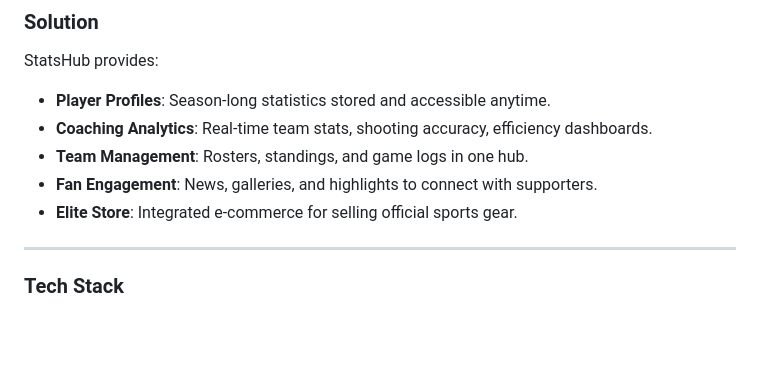
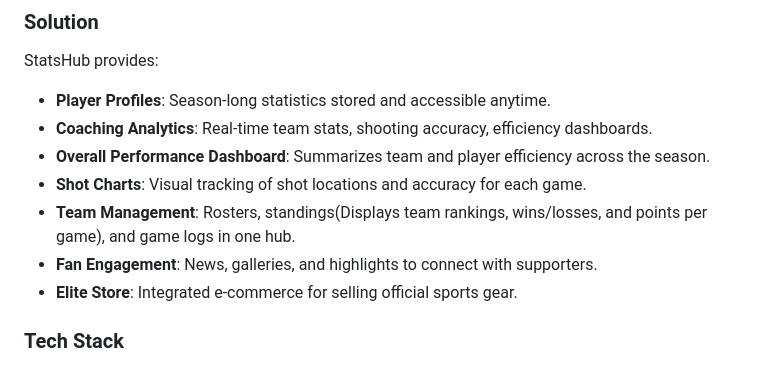
Before and after one commit to LeftyEzra/statshub-render, a Markdown page: README.md, the part around the change. GitHub-like rendering; blank space fills up the shorter version.

Commit message:
Enhance README with new StatsHub features
Added new features to the StatsHub solution, including an overall performance dashboard and shot charts for visual tracking.

```diff
--- a/README.md
+++ b/README.md
@@ -11,11 +11,11 @@ Teams often rely on manual paperwork or scattered tools to track performance and
 StatsHub provides:
 - **Player Profiles**: Season‑long statistics stored and accessible anytime.
 - **Coaching Analytics**: Real‑time team stats, shooting accuracy, efficiency dashboards.
-- **Team Management**: Rosters, standings, and game logs in one hub.
+- **Overall Performance Dashboard**: Summarizes team and player efficiency across the season.
+- **Shot Charts**: Visual tracking of shot locations and accuracy for each game.
+- **Team Management**: Rosters, standings(Displays team rankings, wins/losses, and points per game), and game logs in one hub.
 - **Fan Engagement**: News, galleries, and highlights to connect with supporters.
 - **Elite Store**: Integrated e‑commerce for selling official sports gear.
-
----
 
 ### **Tech Stack**
 - **Backend**: Python, Django, PostgreSQL
```
